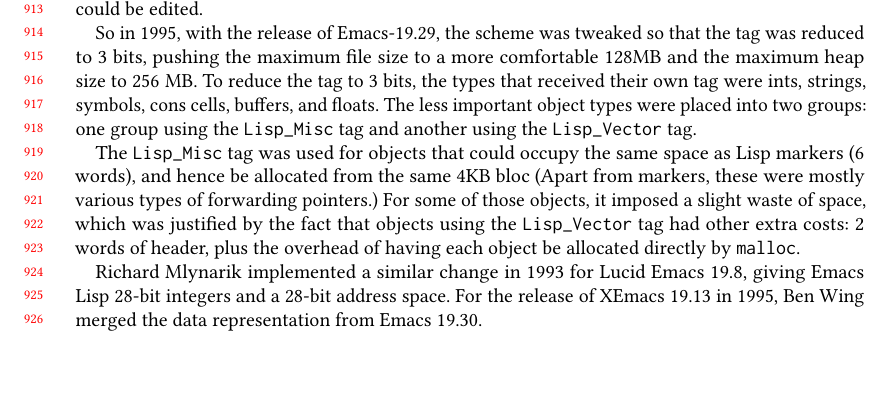
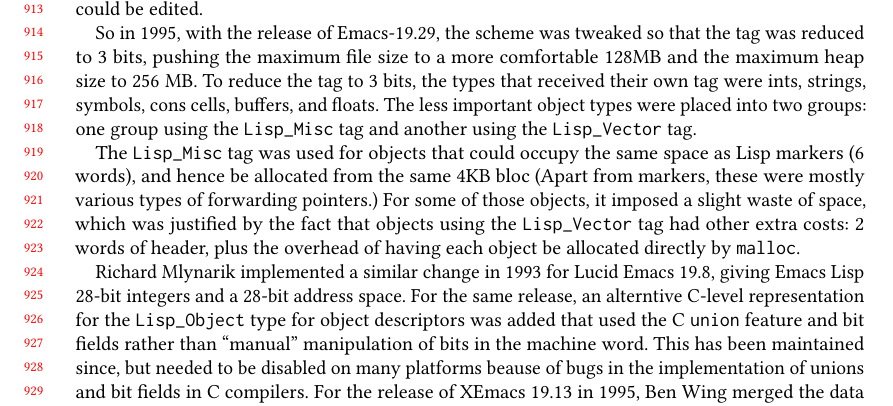
Before and after one commit to mikesperber/hopl-4-emacs-lisp, a LaTeX paper (main.tex): part of page 19 of 45, cut so that both start at the same text, the shorter picture padded with empty space. Compiled offline with pdfLaTeX.

Commit message:
Union type representation in Lucid Emacs

```diff
--- a/main.tex
+++ b/main.tex
@@ -1459,12 +1459,16 @@
 tag had other extra costs: 2 words of header, plus the overhead of having
 each object be allocated directly by \texttt{malloc}.
 
-Richard Mlynarik implemented a similar change in 1993 for Lucid Emacs 19.8,
-giving \Elisp{} 28-bit integers and a 28-bit address space.
-For the release of XEmacs 19.13 in 1995, Ben Wing
-merged the data representation from Emacs 19.30.
-
-% FIXME Mike: I think this is not th end of the story for XEmacs
+Richard Mlynarik implemented a similar change in 1993 for Lucid Emacs
+19.8, giving \Elisp{} 28-bit integers and a 28-bit address space.  For
+the same release, an alterntive C-level representation for the
+\texttt{Lisp\_Object} type for object descriptors was added that used
+the C \texttt{union} feature and bit fields rather than ``manual''
+manipulation of bits in the machine word.  This has been maintained
+since, but needed to be disabled on many platforms beause of bugs in
+the implementation of unions and bit fields in C compilers.  For the
+release of XEmacs 19.13 in 1995, Ben Wing merged the data
+representation from Emacs 19.30.
 
 Of course, a limit of 256\;MB was still not actually comfortable.
 
```
